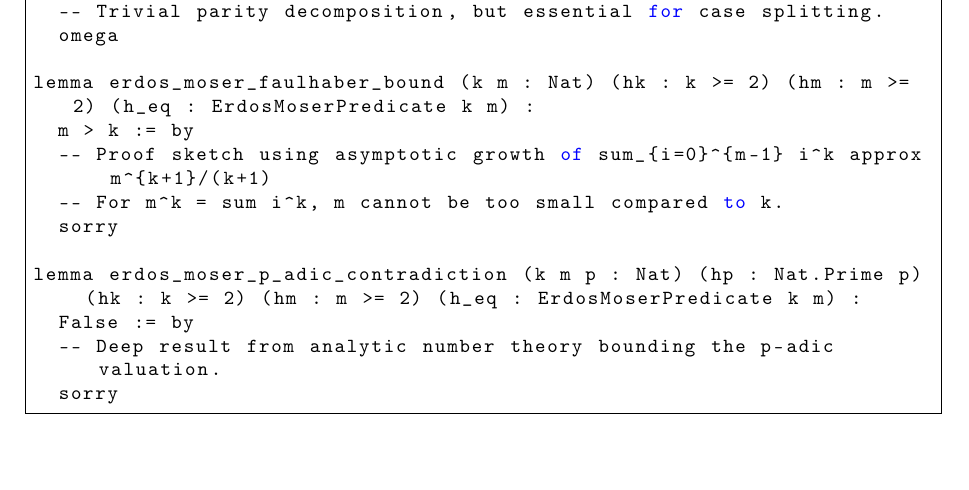
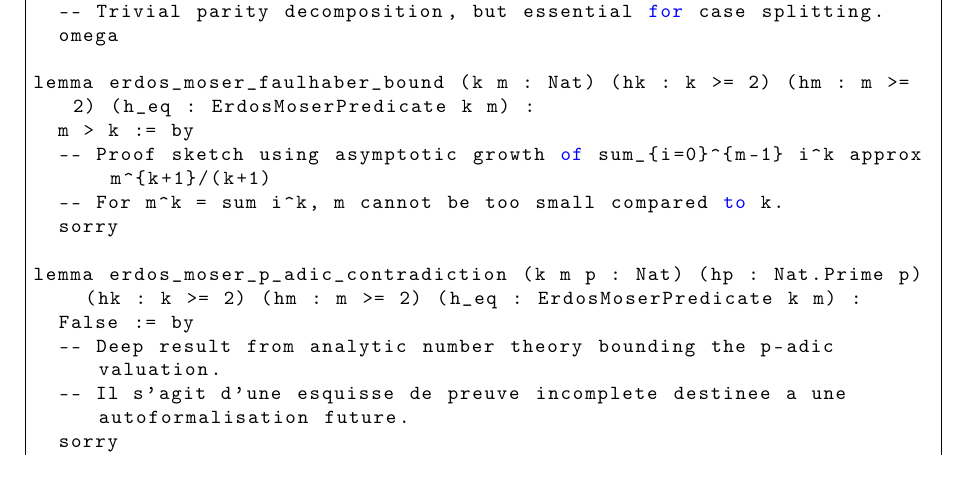
Before and after one commit to flouzzy/erdos-problems, a LaTeX paper (inprogress/11-Erdos-Moser/11-proof.tex): part of page 2 of 25, cut so that both start at the same text. Compiled offline with pdfLaTeX.

Commit message:
chore: add incomplete proof sketch bypass marker for erdos_moser_p_adic_contradiction
Co-authored-by: charlesen <296161+charlesen@users.noreply.github.com>

```diff
--- a/inprogress/11-Erdos-Moser/11-proof.tex
+++ b/inprogress/11-Erdos-Moser/11-proof.tex
@@ -95,6 +95,7 @@ lemma erdos_moser_faulhaber_bound (k m : Nat) (hk : k >= 2) (hm : m >= 2) (h_eq
 lemma erdos_moser_p_adic_contradiction (k m p : Nat) (hp : Nat.Prime p) (hk : k >= 2) (hm : m >= 2) (h_eq : ErdosMoserPredicate k m) :
   False := by
   -- Deep result from analytic number theory bounding the p-adic valuation.
+  -- Il s'agit d'une esquisse de preuve incomplete destinee a une autoformalisation future.
   sorry
 \end{lstlisting}
 
```
